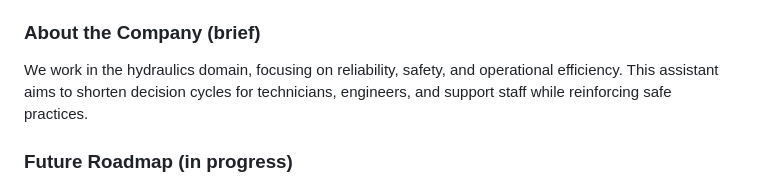
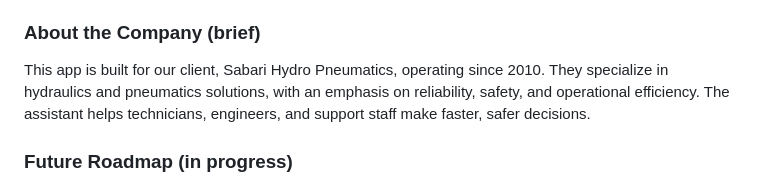
Before and after one commit to Yashwant00CR7/hydroflow, a Markdown page: README.md, the part around one of its changes. GitHub-like rendering.

```diff
--- a/README.md
+++ b/README.md
@@ -46,7 +46,7 @@ This is an ongoing project. Future work includes AI-driven automatic UI changes
   - **Connectivity checks**: user-friendly errors and basic network tests.
 
 ### About the Company (brief)
-We work in the hydraulics domain, focusing on reliability, safety, and operational efficiency. This assistant aims to shorten decision cycles for technicians, engineers, and support staff while reinforcing safe practices.
+This app is built for our client, Sabari Hydro Pneumatics, operating since 2010. They specialize in hydraulics and pneumatics solutions, with an emphasis on reliability, safety, and operational efficiency. The assistant helps technicians, engineers, and support staff make faster, safer decisions.
 
 ### Future Roadmap (in progress)
 - **AI-driven automatic UI**: Dynamically adapt screens based on conversation intent.
```
Also changed, not shown: other parts of README.md (+7 -0 lines).
